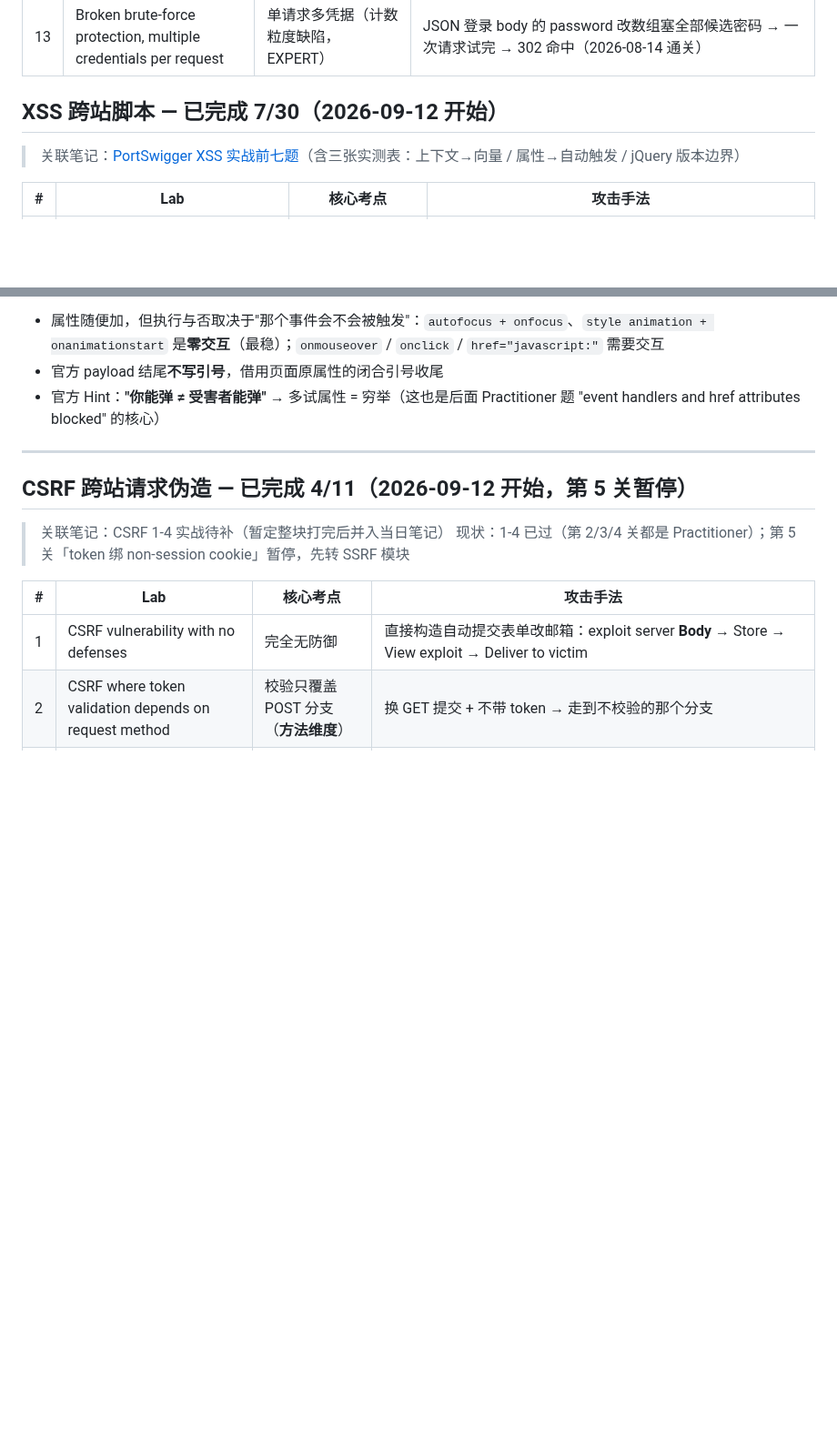
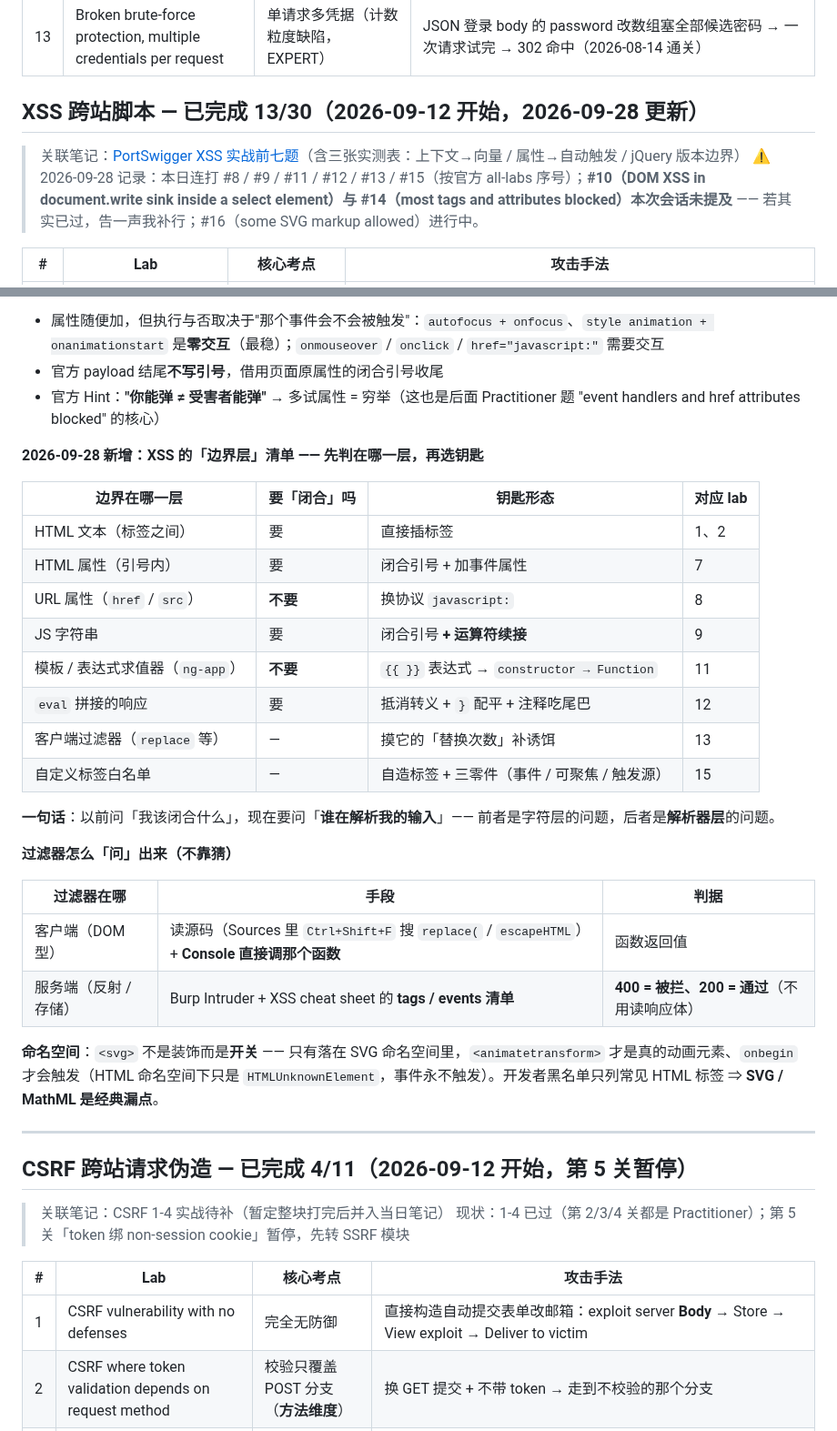
Before and after one commit to Monney-sys/daily-learning, a Markdown page: PortSwigger-Lab-做题进度.md, 2 parts joined by grey strips. Shown at 91% size. Rendered like a GitHub page; blank space fills up the shorter version.

Commit message:
进度: XSS 7/30→13/30(本次连打 #8/#9/#11/#12/#13/#15, 逐关机制与实测) + 新增知识点总结「XSS 边界层清单 / 过滤器怎么问出来 / 命名空间」 + 下一阶段重排

```diff
--- a/PortSwigger-Lab-做题进度.md
+++ b/PortSwigger-Lab-做题进度.md
@@ -46,9 +46,10 @@
 | 12 | Password brute-force via password change | 改密接口爆破（锁定逻辑缺陷） | 两次新密码填不一致 → 错误当前密码不触发锁定可无限爆破；响应含 New passwords do not match 即密码正确（隐藏 username 字段改成 carlos）（今天新做） |
 | 13 | Broken brute-force protection, multiple credentials per request | 单请求多凭据（计数粒度缺陷，EXPERT） | JSON 登录 body 的 password 改数组塞全部候选密码 → 一次请求试完 → 302 命中（2026-08-14 通关） |
 
-## XSS 跨站脚本 — 已完成 7/30（2026-09-12 开始）
+## XSS 跨站脚本 — 已完成 13/30（2026-09-12 开始，2026-09-28 更新）
 
 > 关联笔记：[PortSwigger XSS 实战前七题](./2026-09-12-PortSwigger-XSS实战前七题.md)（含三张实测表：上下文→向量 / 属性→自动触发 / jQuery 版本边界）
+> ⚠️ 2026-09-28 记录：本日连打 #8 / #9 / #11 / #12 / #13 / #15（按官方 all-labs 序号）；**#10（DOM XSS in document.write sink inside a select element）与 #14（most tags and attributes blocked）本次会话未提及** —— 若其实已过，告一声我补行；#16（some SVG markup allowed）进行中。
 
 | # | Lab | 核心考点 | 攻击手法 |
 |---|-----|---------|---------|
@@ -75,6 +82,31 @@
 - 属性随便加，但执行与否取决于"那个事件会不会被触发"：`autofocus + onfocus`、`style animation + onanimationstart` 是**零交互**（最稳）；`onmouseover` / `onclick` / `href="javascript:"` 需要交互
 - 官方 payload 结尾**不写引号**，借用页面原属性的闭合引号收尾
 - 官方 Hint：**"你能弹 ≠ 受害者能弹"** → 多试属性 = 穷举（这也是后面 Practitioner 题 "event handlers and href attributes blocked" 的核心）
+
+**2026-09-28 新增：XSS 的「边界层」清单 —— 先判在哪一层，再选钥匙**
+
+| 边界在哪一层 | 要「闭合」吗 | 钥匙形态 | 对应 lab |
+|---|---|---|---|
+| HTML 文本（标签之间） | 要 | 直接插标签 | 1、2 |
+| HTML 属性（引号内） | 要 | 闭合引号 + 加事件属性 | 7 |
+| URL 属性（`href` / `src`） | **不要** | 换协议 `javascript:` | 8 |
+| JS 字符串 | 要 | 闭合引号 **+ 运算符续接** | 9 |
+| 模板 / 表达式求值器（`ng-app`） | **不要** | `{{ }}` 表达式 → `constructor → Function` | 11 |
+| `eval` 拼接的响应 | 要 | 抵消转义 + `}` 配平 + 注释吃尾巴 | 12 |
+| 客户端过滤器（`replace` 等） | — | 摸它的「替换次数」补诱饵 | 13 |
+| 自定义标签白名单 | — | 自造标签 + 三零件（事件 / 可聚焦 / 触发源） | 15 |
+
+**一句话**：以前问「我该闭合什么」，现在要问「**谁在解析我的输入**」—— 前者是字符层的问题，后者是**解析器层**的问题。
+
+**过滤器怎么「问」出来（不靠猜）**
+
+| 过滤器在哪 | 手段 | 判据 |
+|---|---|---|
+| 客户端（DOM 型） | 读源码（Sources 里 `Ctrl+Shift+F` 搜 `replace(` / `escapeHTML`）+ **Console 直接调那个函数** | 函数返回值 |
+| 服务端（反射 / 存储） | Burp Intruder + XSS cheat sheet 的 **tags / events 清单** | **400 = 被拦、200 = 通过**（不用读响应体） |
+
+**命名空间**：`<svg>` 不是装饰而是**开关** —— 只有落在 SVG 命名空间里，`<animatetransform>` 才是真的动画元素、`onbegin` 才会触发（HTML 命名空间下只是 `HTMLUnknownElement`，事件永不触发）。开发者黑名单只列常见 HTML 标签 ⇒ **SVG / MathML 是经典漏点**。
+
 
 ---
 
```
Also changed, not shown: other parts of PortSwigger-Lab-做题进度.md (+7 -1 lines).
